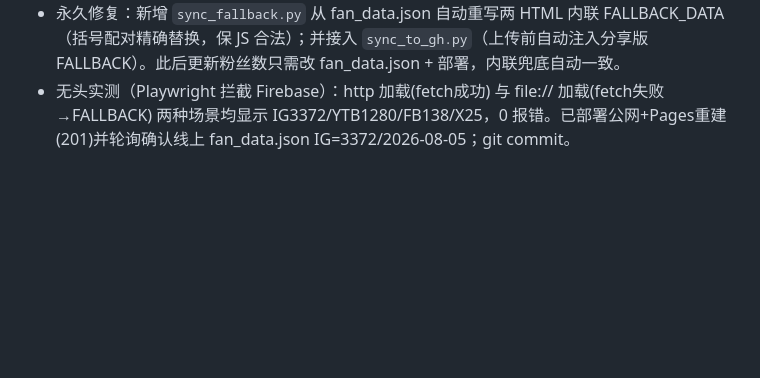
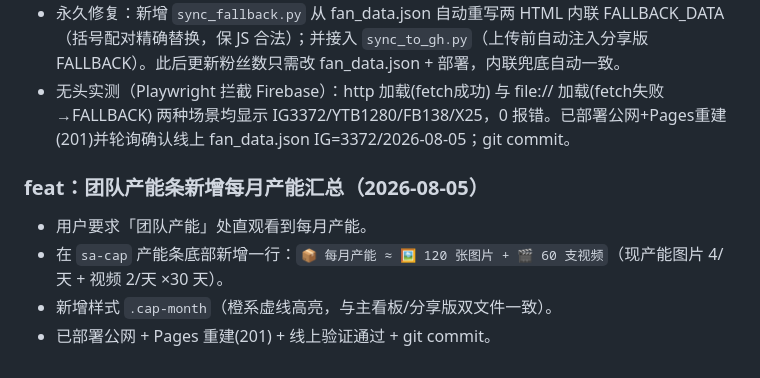
Before and after one commit to alanbyzee/gangstar-dashboard, a Markdown page: CHANGELOG.md, the part around the change. Rendered like a GitHub page; blank space fills up the shorter version.

Commit message:
docs: 追加团队产能每月汇总CHANGELOG

```diff
--- a/CHANGELOG.md
+++ b/CHANGELOG.md
@@ -335,3 +335,9 @@
 - 根因：`loadFans()` 先 fetch fan_data.json，失败回退内联 FALLBACK_DATA。用户直接双击本地 HTML（file://）打开时 fetch 被禁→永远走 FALLBACK；而 FALLBACK 需手动同步 3 处（fan_data.json+主文件+分享版），经常漏改→看板永远旧数字。
 - 永久修复：新增 `sync_fallback.py` 从 fan_data.json 自动重写两 HTML 内联 FALLBACK_DATA（括号配对精确替换，保 JS 合法）；并接入 `sync_to_gh.py`（上传前自动注入分享版 FALLBACK）。此后更新粉丝数只需改 fan_data.json + 部署，内联兜底自动一致。
 - 无头实测（Playwright 拦截 Firebase）：http 加载(fetch成功) 与 file:// 加载(fetch失败→FALLBACK) 两种场景均显示 IG3372/YTB1280/FB138/X25，0 报错。已部署公网+Pages重建(201)并轮询确认线上 fan_data.json IG=3372/2026-08-05；git commit。
+
+### feat：团队产能条新增每月产能汇总（2026-08-05）
+- 用户要求「团队产能」处直观看到每月产能。
+- 在 `sa-cap` 产能条底部新增一行：`📦 每月产能 ≈ 🖼️ 120 张图片 + 🎬 60 支视频`（现产能图片 4/天 + 视频 2/天 ×30 天）。
+- 新增样式 `.cap-month`（橙系虚线高亮，与主看板/分享版双文件一致）。
+- 已部署公网 + Pages 重建(201) + 线上验证通过 + git commit。
```
